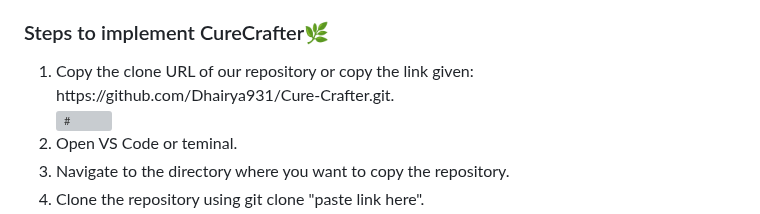
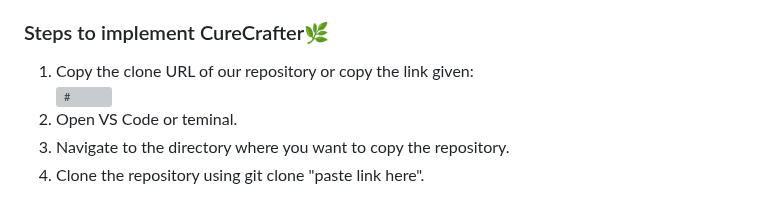
Before and after one commit to Cognizance24/GenAI-projects-intel, a Markdown page: README.md, the part around the change. Rendered like a GitHub page; grey boxes are pictures that could not be loaded.

```diff
--- a/README.md
+++ b/README.md
@@ -60,7 +60,7 @@ Cure Crafter is a helpful tool for anyone looking for personalized and natural w
 </ul>
 <h3>Steps to implement CureCrafter🌿</h3>
 <ol>
-  <li>Copy the clone URL of our repository or copy the link given: https://github.com/Dhairya931/Cure-Crafter.git. </li>
+  <li>Copy the clone URL of our repository or copy the link given:  </li>
   <img src="https://i.ibb.co/NtWRTJh/Screenshot-2024-03-22-093120.png" alt="#" border="0">
   <li>Open VS Code or teminal.</li>
   <li>Navigate to the directory where you want to copy the repository.</li>
```
